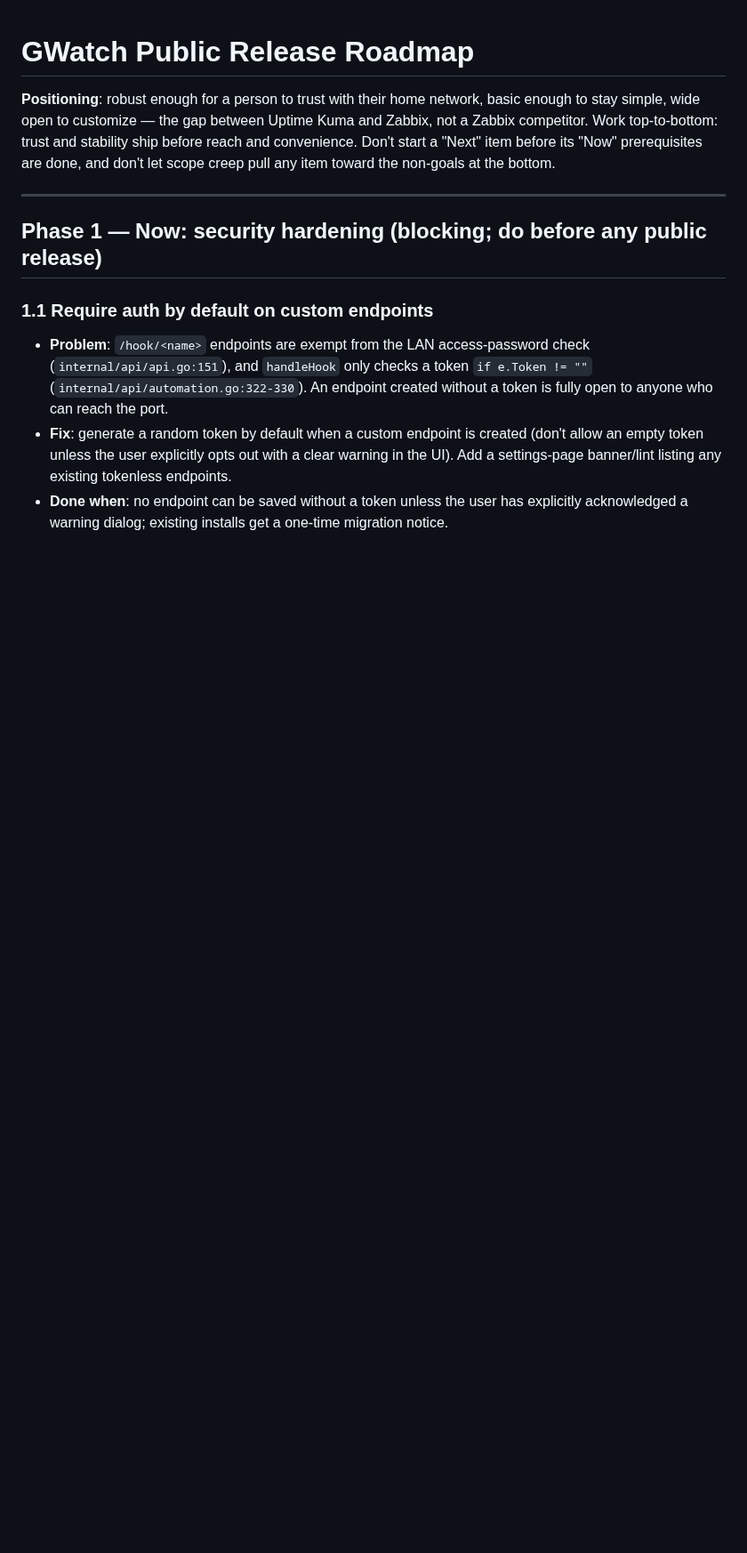
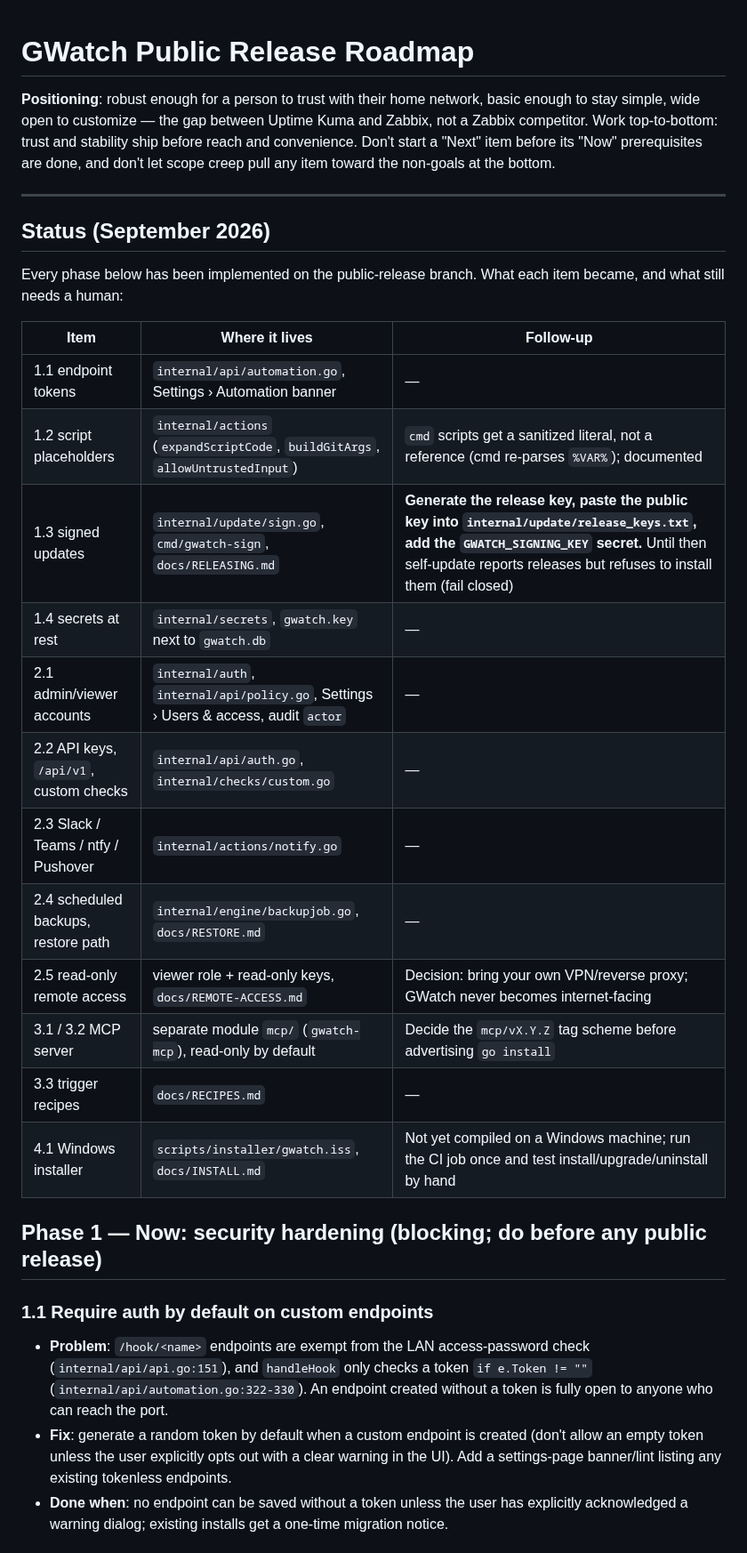
Before and after one commit to jxburros/GWatch, a Markdown page: ROADMAP.md, the part around the change. Shown at 89% size. GitHub-like rendering; blank space fills up the shorter version.

Commit message:
Record the roadmap status after implementing every phase
Co-Authored-By: Claude Fable 5.1 <noreply@anthropic.com>
Claude-Session: https://claude.ai/code/session_018LxFU2KWTyVoBwsNDBsbm5

```diff
--- a/ROADMAP.md
+++ b/ROADMAP.md
@@ -7,6 +7,26 @@ reach and convenience. Don't start a "Next" item before its "Now" prerequisites
 done, and don't let scope creep pull any item toward the non-goals at the bottom.
 
 ---
+
+## Status (September 2026)
+
+Every phase below has been implemented on the public-release branch. What each item
+became, and what still needs a human:
+
+| Item | Where it lives | Follow-up |
+|---|---|---|
+| 1.1 endpoint tokens | `internal/api/automation.go`, Settings › Automation banner | — |
+| 1.2 script placeholders | `internal/actions` (`expandScriptCode`, `buildGitArgs`, `allowUntrustedInput`) | `cmd` scripts get a sanitized literal, not a reference (cmd re-parses `%VAR%`); documented |
+| 1.3 signed updates | `internal/update/sign.go`, `cmd/gwatch-sign`, `docs/RELEASING.md` | **Generate the release key, paste the public key into `internal/update/release_keys.txt`, add the `GWATCH_SIGNING_KEY` secret.** Until then self-update reports releases but refuses to install them (fail closed) |
+| 1.4 secrets at rest | `internal/secrets`, `gwatch.key` next to `gwatch.db` | — |
+| 2.1 admin/viewer accounts | `internal/auth`, `internal/api/policy.go`, Settings › Users & access, audit `actor` | — |
+| 2.2 API keys, `/api/v1`, custom checks | `internal/api/auth.go`, `internal/checks/custom.go` | — |
+| 2.3 Slack / Teams / ntfy / Pushover | `internal/actions/notify.go` | — |
+| 2.4 scheduled backups, restore path | `internal/engine/backupjob.go`, `docs/RESTORE.md` | — |
+| 2.5 read-only remote access | viewer role + read-only keys, `docs/REMOTE-ACCESS.md` | Decision: bring your own VPN/reverse proxy; GWatch never becomes internet-facing |
+| 3.1 / 3.2 MCP server | separate module `mcp/` (`gwatch-mcp`), read-only by default | Decide the `mcp/vX.Y.Z` tag scheme before advertising `go install` |
+| 3.3 trigger recipes | `docs/RECIPES.md` | — |
+| 4.1 Windows installer | `scripts/installer/gwatch.iss`, `docs/INSTALL.md` | Not yet compiled on a Windows machine; run the CI job once and test install/upgrade/uninstall by hand |
 
 ## Phase 1 — Now: security hardening (blocking; do before any public release)
 
```
